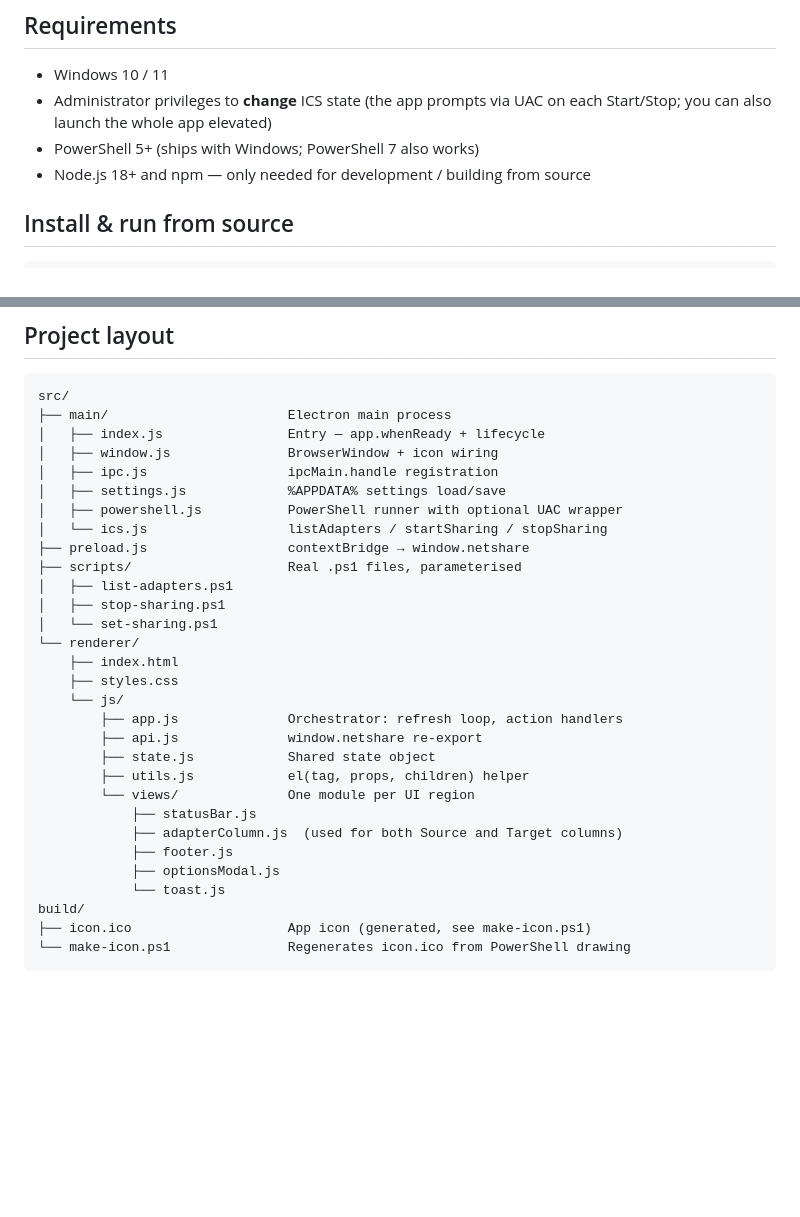
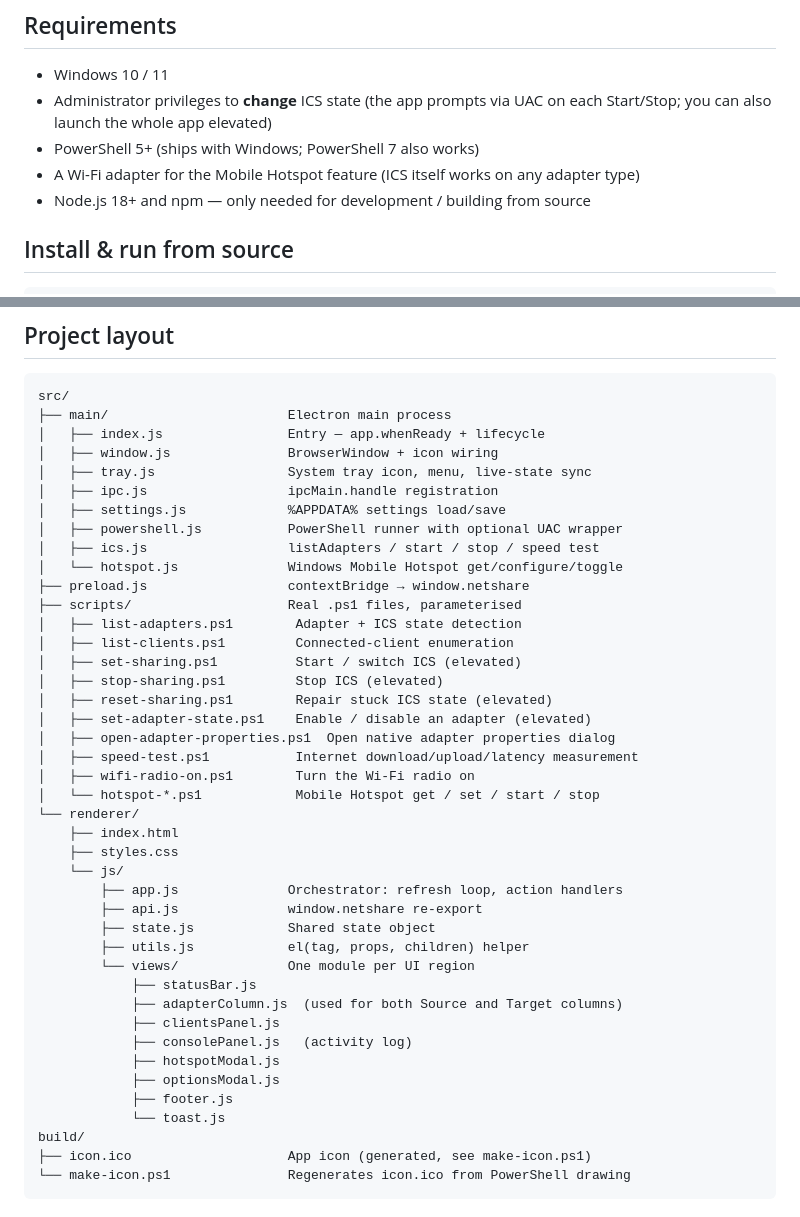
Before and after one commit to tbrixi/NetShare, a Markdown page: README.md, 2 parts joined by grey strips. Rendered like a GitHub page; blank space fills up the shorter version.

```diff
--- a/README.md
+++ b/README.md
@@ -42,6 +67,8 @@ made from the Network & Sharing Center).
 - Administrator privileges to **change** ICS state (the app prompts via UAC
   on each Start/Stop; you can also launch the whole app elevated)
 - PowerShell 5+ (ships with Windows; PowerShell 7 also works)
+- A Wi-Fi adapter for the Mobile Hotspot feature (ICS itself works on any
+  adapter type)
 - Node.js 18+ and npm — only needed for development / building from source
 
 ## Install & run from source
@@ -88,15 +115,24 @@ src/
 ├── main/                       Electron main process
 │   ├── index.js                Entry — app.whenReady + lifecycle
 │   ├── window.js               BrowserWindow + icon wiring
+│   ├── tray.js                 System tray icon, menu, live-state sync
 │   ├── ipc.js                  ipcMain.handle registration
 │   ├── settings.js             %APPDATA% settings load/save
 │   ├── powershell.js           PowerShell runner with optional UAC wrapper
-│   └── ics.js                  listAdapters / startSharing / stopSharing
+│   ├── ics.js                  listAdapters / start / stop / speed test
+│   └── hotspot.js              Windows Mobile Hotspot get/configure/toggle
 ├── preload.js                  contextBridge → window.netshare
 ├── scripts/                    Real .ps1 files, parameterised
-│   ├── list-adapters.ps1
-│   ├── stop-sharing.ps1
-│   └── set-sharing.ps1
+│   ├── list-adapters.ps1        Adapter + ICS state detection
+│   ├── list-clients.ps1         Connected-client enumeration
+│   ├── set-sharing.ps1          Start / switch ICS (elevated)
+│   ├── stop-sharing.ps1         Stop ICS (elevated)
+│   ├── reset-sharing.ps1        Repair stuck ICS state (elevated)
+│   ├── set-adapter-state.ps1    Enable / disable an adapter (elevated)
+│   ├── open-adapter-properties.ps1  Open native adapter properties dialog
+│   ├── speed-test.ps1           Internet download/upload/latency measurement
+│   ├── wifi-radio-on.ps1        Turn the Wi-Fi radio on
+│   └── hotspot-*.ps1            Mobile Hotspot get / set / start / stop
 └── renderer/
     ├── index.html
     ├── styles.css
@@ -108,8 +144,11 @@ src/
         └── views/              One module per UI region
             ├── statusBar.js
             ├── adapterColumn.js  (used for both Source and Target columns)
+            ├── clientsPanel.js
+            ├── consolePanel.js   (activity log)
+            ├── hotspotModal.js
+            ├── optionsModal.js
             ├── footer.js
-            ├── optionsModal.js
             └── toast.js
 build/
 ├── icon.ico                    App icon (generated, see make-icon.ps1)
```
Also changed, not shown: other parts of README.md (+31 -6 lines), docs/screenshot.png.
